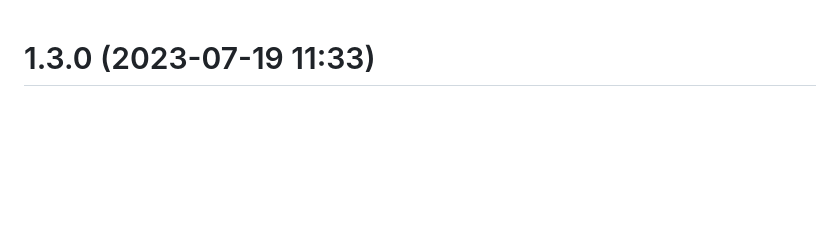
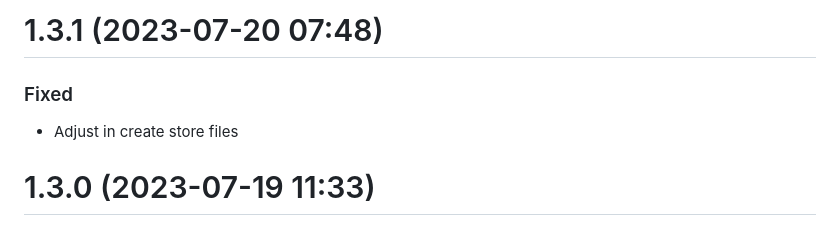
Before and after one commit to EvolutionAPI/evolution-api, a Markdown page: CHANGELOG.md, the part around the change. Rendered like a GitHub page; blank space fills up the shorter version.

Commit message:
fix: Adjust in create store files

```diff
--- a/CHANGELOG.md
+++ b/CHANGELOG.md
@@ -1,3 +1,9 @@
+# 1.3.1 (2023-07-20 07:48)
+
+### Fixed
+
+* Adjust in create store files
+
 # 1.3.0 (2023-07-19 11:33)
 
 ### Features
```
